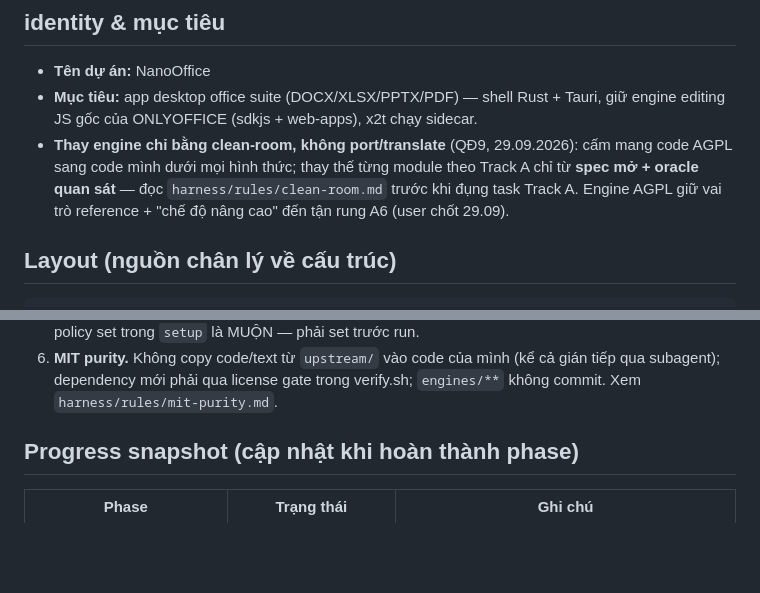
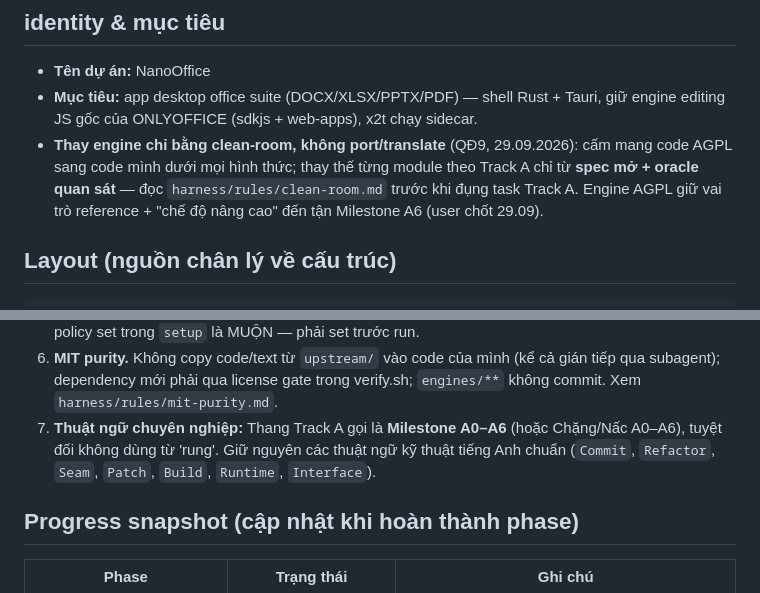
Before and after one commit to EricNguyen1206/wasenoffice, a Markdown page: AGENTS.md, 2 parts joined by grey strips. GitHub-like rendering; blank space fills up the shorter version.

```diff
--- a/AGENTS.md
+++ b/AGENTS.md
@@ -11,7 +11,7 @@
 - **Thay engine chỉ bằng clean-room, không port/translate** (QĐ9, 29.09.2026): cấm mang code
   AGPL sang code mình dưới mọi hình thức; thay thế từng module theo Track A chỉ từ
   **spec mở + oracle quan sát** — đọc `harness/rules/clean-room.md` trước khi đụng task Track A.
-  Engine AGPL giữ vai trò reference + "chế độ nâng cao" đến tận rung A6 (user chốt 29.09).
+  Engine AGPL giữ vai trò reference + "chế độ nâng cao" đến tận Milestone A6 (user chốt 29.09).
 
 ## Layout (nguồn chân lý về cấu trúc)
 
@@ -59,6 +59,9 @@ nanooffice/
 6. **MIT purity.** Không copy code/text từ `upstream/` vào code của mình (kể cả gián tiếp qua
    subagent); dependency mới phải qua license gate trong verify.sh; `engines/**` không commit.
    Xem `harness/rules/mit-purity.md`.
+7. **Thuật ngữ chuyên nghiệp:** Thang Track A gọi là **Milestone A0–A6** (hoặc Chặng/Nấc A0–A6),
+   tuyệt đối không dùng từ 'rung'. Giữ nguyên các thuật ngữ kỹ thuật tiếng Anh chuẩn (`Commit`,
+   `Refactor`, `Seam`, `Patch`, `Build`, `Runtime`, `Interface`).
 
 ## Progress snapshot (cập nhật khi hoàn thành phase)
 
```
Also changed, not shown: other parts of AGENTS.md (+1 -1 lines), docs/conventions.md (+9 -0 lines).
